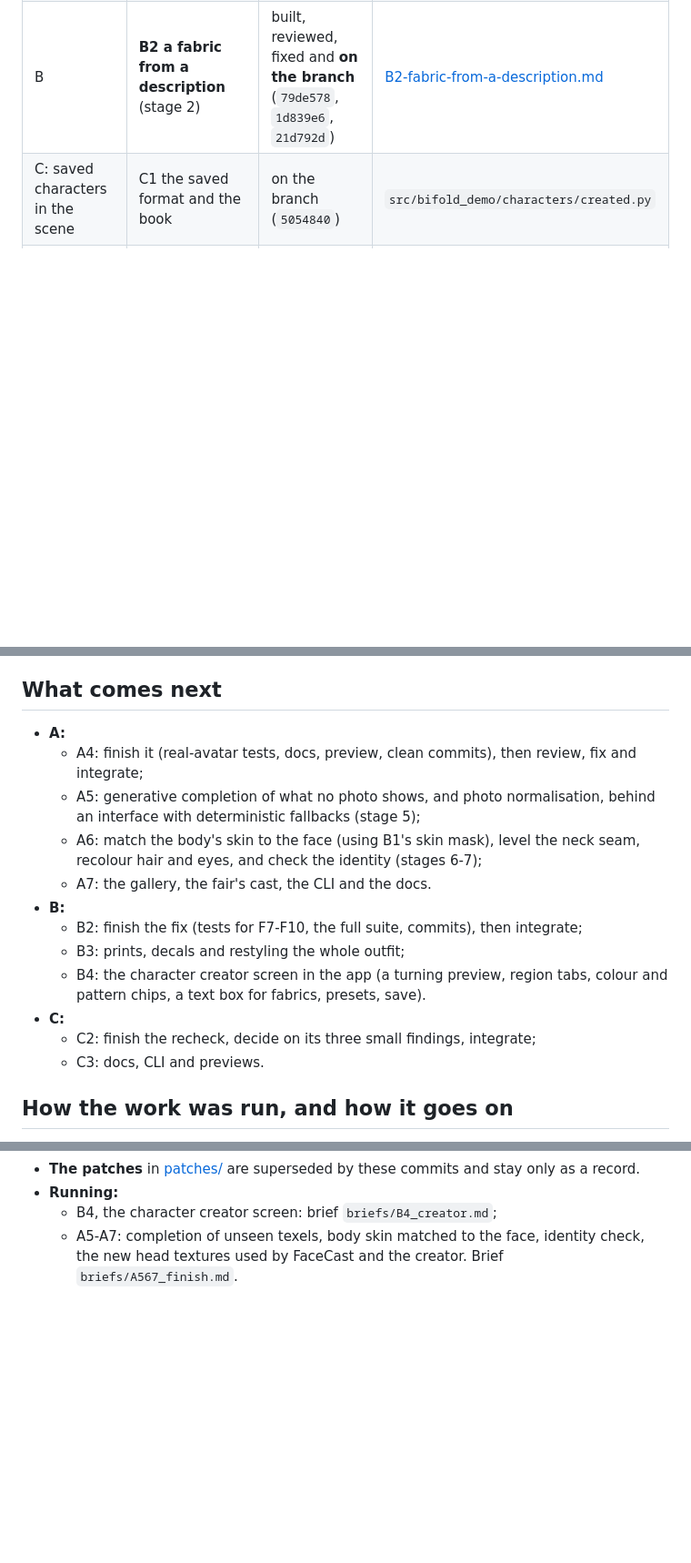
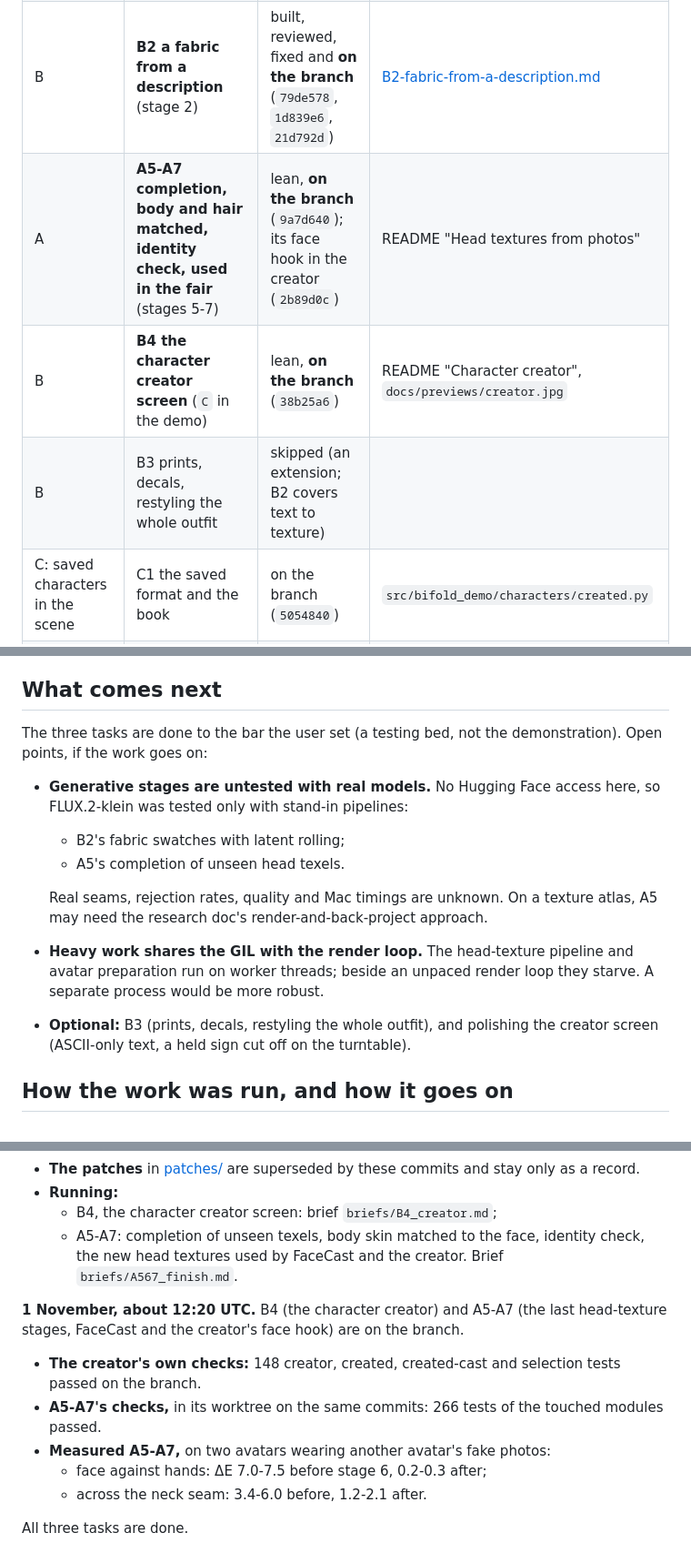
Before and after one commit to j-moeller/bifold-demo, a Markdown page: docs/background-processes/README.md, 3 parts joined by grey strips. Shown at 91% size. Drawn GitHub-style; blank space fills up the shorter version.

Commit message:
Docs: the creator and the last head-texture stages on the branch; all three tasks done
Co-Authored-By: Claude Opus 5.5 <noreply@anthropic.com>
Claude-Session: https://claude.ai/code/session_01B99J6LuDFd7VnzjjcAYtWv

```diff
--- a/docs/background-processes/README.md
+++ b/docs/background-processes/README.md
@@ -28,6 +28,9 @@ Nothing here is an instruction for the code; the module docstrings and the READM
 | B: character creator | B0 literature review | on the branch (`e494da2`) | [docs/research/outfit_textures.md](../research/outfit_textures.md) |
 | B | **B1 garment regions, fills, patterns, presets** (stages 0-1) | reviewed, fixed, **on the branch** (`b2adef8`, `dc46e51`, `2c75ec0`) | [B1-outfit-regions-and-fills.md](B1-outfit-regions-and-fills.md) |
 | B | **B2 a fabric from a description** (stage 2) | built, reviewed, fixed and **on the branch** (`79de578`, `1d839e6`, `21d792d`) | [B2-fabric-from-a-description.md](B2-fabric-from-a-description.md) |
+| A | **A5-A7 completion, body and hair matched, identity check, used in the fair** (stages 5-7) | lean, **on the branch** (`9a7d640`); its face hook in the creator (`2b89d0c`) | README "Head textures from photos" |
+| B | **B4 the character creator screen** (`C` in the demo) | lean, **on the branch** (`38b25a6`) | README "Character creator", `docs/previews/creator.jpg` |
+| B | B3 prints, decals, restyling the whole outfit | skipped (an extension; B2 covers text to texture) | |
 | C: saved characters in the scene | C1 the saved format and the book | on the branch (`5054840`) | `src/bifold_demo/characters/created.py` |
 | C | **C2 created characters take over places in the fair** | built, reviewed, fixed twice and **on the branch** (`c7475c4` ... `e16477f`) | [C2-created-characters-in-the-fair.md](C2-created-characters-in-the-fair.md) |
 
@@ -62,21 +65,20 @@ to this container too.
 
 ## What comes next
 
-- **A:**
-  - A4: finish it (real-avatar tests, docs, preview, clean commits), then review, fix and integrate;
-  - A5: generative completion of what no photo shows, and photo normalisation, behind an interface with
-    deterministic fallbacks (stage 5);
-  - A6: match the body's skin to the face (using B1's skin mask), level the neck seam, recolour hair and eyes, and
-    check the identity (stages 6-7);
-  - A7: the gallery, the fair's cast, the CLI and the docs.
-- **B:**
-  - B2: finish the fix (tests for F7-F10, the full suite, commits), then integrate;
-  - B3: prints, decals and restyling the whole outfit;
-  - B4: the character creator screen in the app (a turning preview, region tabs, colour and pattern chips, a text box
-    for fabrics, presets, save).
-- **C:**
-  - C2: finish the recheck, decide on its three small findings, integrate;
-  - C3: docs, CLI and previews.
+The three tasks are done to the bar the user set (a testing bed, not the demonstration). Open points, if the work goes
+on:
+
+- **Generative stages are untested with real models.** No Hugging Face access here, so FLUX.2-klein was tested only
+  with stand-in pipelines:
+  - B2's fabric swatches with latent rolling;
+  - A5's completion of unseen head texels.
+
+  Real seams, rejection rates, quality and Mac timings are unknown. On a texture atlas, A5 may need the research
+  doc's render-and-back-project approach.
+- **Heavy work shares the GIL with the render loop.** The head-texture pipeline and avatar preparation run on worker
+  threads; beside an unpaced render loop they starve. A separate process would be more robust.
+- **Optional:** B3 (prints, decals, restyling the whole outfit), and polishing the creator screen (ASCII-only text,
+  a held sign cut off on the turntable).
 
 ## How the work was run, and how it goes on
 
@@ -172,3 +174,14 @@ multi-checker rounds.
   - B4, the character creator screen: brief `briefs/B4_creator.md`;
   - A5-A7: completion of unseen texels, body skin matched to the face, identity check, the new head textures used by
     FaceCast and the creator. Brief `briefs/A567_finish.md`.
+
+**1 November, about 12:20 UTC.** B4 (the character creator) and A5-A7 (the last head-texture stages, FaceCast and the
+creator's face hook) are on the branch.
+
+- **The creator's own checks:** 148 creator, created, created-cast and selection tests passed on the branch.
+- **A5-A7's checks,** in its worktree on the same commits: 266 tests of the touched modules passed.
+- **Measured A5-A7,** on two avatars wearing another avatar's fake photos:
+  - face against hands: ΔE 7.0-7.5 before stage 6, 0.2-0.3 after;
+  - across the neck seam: 3.4-6.0 before, 1.2-2.1 after.
+
+All three tasks are done.
```
